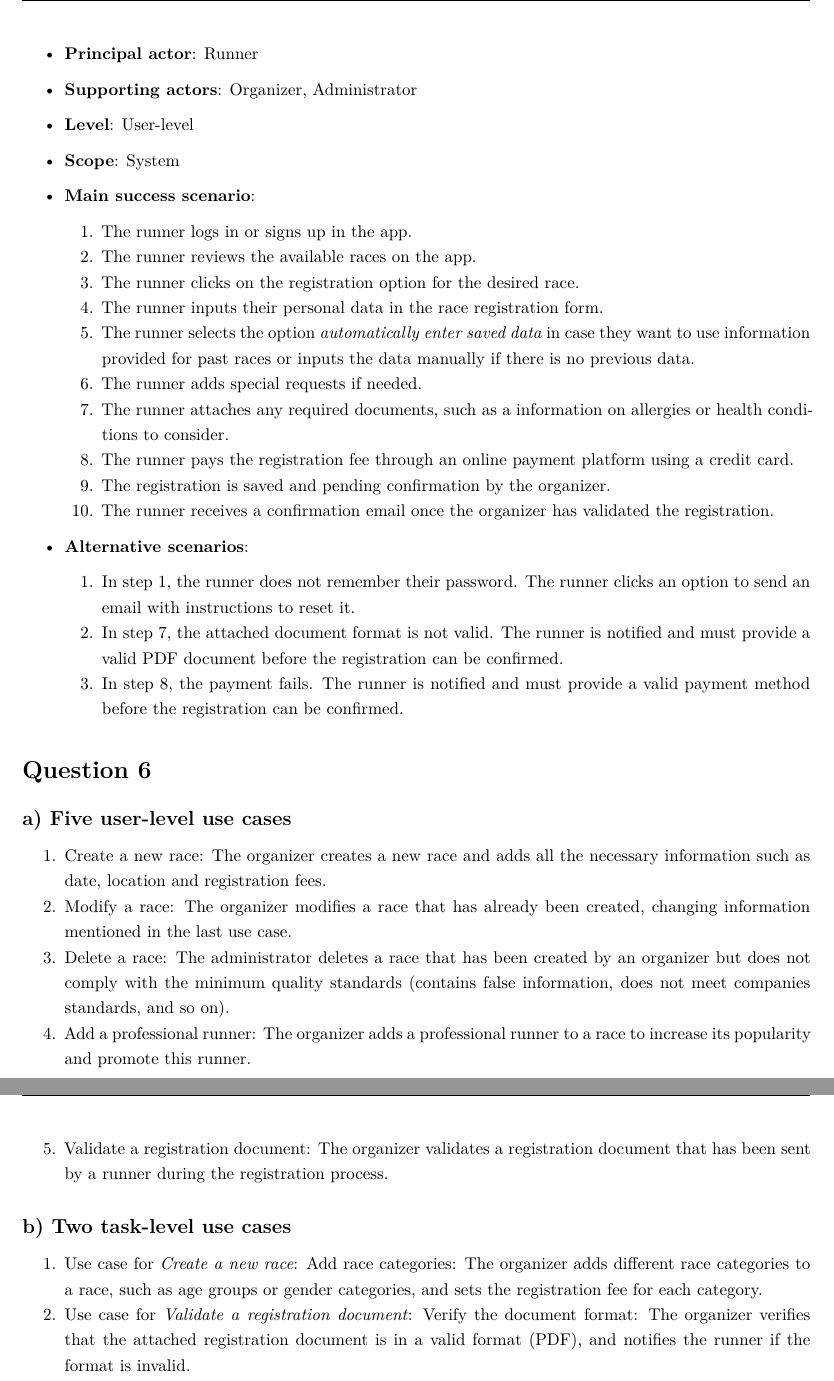
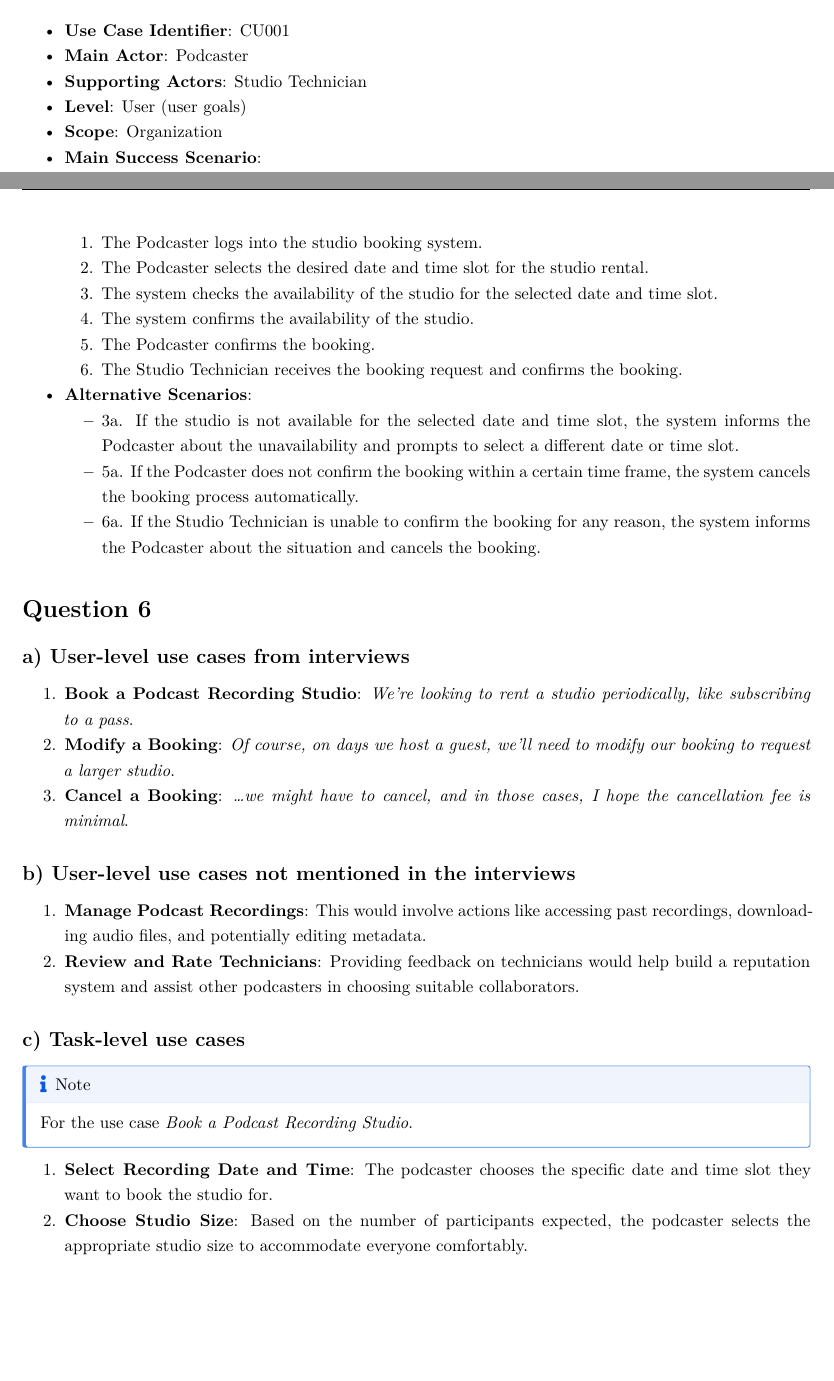
Before and after one commit to madebypixel02/Software-Engineering-Practices, a Quarto document (PRAC 1/README.qmd): two parts of pages 6 and 7 of 7 before the commit and two parts of pages 5 and 6 of 6 after it, joined at a grey line, cut at the place of the change, the shorter picture padded with empty space. The pictures show the output file PRAC 1/README.pdf that the author committed with the source.

Commit message:
(Re)Added PRAC 1

```diff
--- a/PRAC 1/README.qmd
+++ b/PRAC 1/README.qmd
@@ -87,36 +86,40 @@ On the one hand, organizers want to set up ways to allow runners to pay from the
-- **Principal actor**: Runner
-- **Supporting actors**: Organizer, Administrator
-- **Level**: User-level
-- **Scope**: System
 
-- **Main success scenario**:
-  1. The runner logs in or signs up in the app.
-  1. The runner reviews the available races on the app.
-  1. The runner clicks on the registration option for the desired race.
-  1. The runner inputs their personal data in the race registration form.
-  1. The runner selects the option *automatically enter saved data* in case they want to use information provided for past races or inputs the data manually if there is no previous data.
-  1. The runner adds special requests if needed.
-  1. The runner attaches any required documents, such as a information on allergies or health conditions to consider.
-  1. The runner pays the registration fee through an online payment platform using a credit card.
-  1. The registration is saved and pending confirmation by the organizer.
-  1. The runner receives a confirmation email once the organizer has validated the registration.
-
-- **Alternative scenarios**:
-  1. In step 1, the runner does not remember their password. The runner clicks an option to send an email with instructions to reset it.
-  1. In step 7, the attached document format is not valid. The runner is notified and must provide a valid PDF document before the registration can be confirmed.
-  1. In step 8, the payment fails. The runner is notified and must provide a valid payment method before the registration can be confirmed.
+* **Use Case Identifier**: CU001
+* **Main Actor**: Podcaster
+* **Supporting Actors**: Studio Technician
+* **Level**: User (user goals)
+* **Scope**: Organization
+* **Main Success Scenario**:
+  1. The Podcaster logs into the studio booking system.
+  2. The Podcaster selects the desired date and time slot for the studio rental.
+  3. The system checks the availability of the studio for the selected date and time slot.
+  4. The system confirms the availability of the studio.
+  5. The Podcaster confirms the booking.
+  6. The Studio Technician receives the booking request and confirms the booking.
+* **Alternative Scenarios**:
+  * 3a. If the studio is not available for the selected date and time slot, the system informs the Podcaster about the unavailability and prompts to select a different date or time slot.
+  * 5a. If the Podcaster does not confirm the booking within a certain time frame, the system cancels the booking process automatically.
+  * 6a. If the Studio Technician is unable to confirm the booking for any reason, the system informs the Podcaster about the situation and cancels the booking.
 
 ## Question 6
 
-### a) Five user-level use cases
+### a) User-level use cases from interviews
 
-1. Create a new race: The organizer creates a new race and adds all the necessary information such as date, location and registration fees.
-1. Modify a race: The organizer modifies a race that has already been created, changing information mentioned in the last use case.
-1. Delete a race: The administrator deletes a race that has been created by an organizer but does not comply with the minimum quality standards (contains false information, does not meet companies standards, and so on).
-1. Add a professional runner: The organizer adds a professional runner to a race to increase its popularity and promote this runner.
-1. Validate a registration document: The organizer validates a registration document that has been sent by a runner during the registration process.
+1. **Book a Podcast Recording Studio**: *We're looking to rent a studio periodically, like subscribing to a pass*.
+1. **Modify a Booking**: *Of course, on days we host a guest, we'll need to modify our booking to request a larger studio*.
+1. **Cancel a Booking**: *...we might have to cancel, and in those cases, I hope the cancellation fee is minimal*.
 
-### b) Two task-level use cases
+### b) User-level use cases not mentioned in the interviews
 
-1. Use case for *Create a new race*: Add race categories: The organizer adds different race categories to a race, such as age groups or gender categories, and sets the registration fee for each category.
-1. Use case for *Validate a registration document*: Verify the document format: The organizer verifies that the attached registration document is in a valid format (PDF), and notifies the runner if the format is invalid.
+1. **Manage Podcast Recordings**: This would involve actions like accessing past recordings, downloading audio files, and potentially editing metadata.
+1. **Review and Rate Technicians**: Providing feedback on technicians would help build a reputation system and assist other podcasters in choosing suitable collaborators.
+
+### c) Task-level use cases
+
+::: {.callout-note}
+For the use case *Book a Podcast Recording Studio*.
+:::
+
+
+1. **Select Recording Date and Time**: The podcaster chooses the specific date and time slot they want to book the studio for.
+1. **Choose Studio Size**: Based on the number of participants expected, the podcaster selects the appropriate studio size to accommodate everyone comfortably.
```
Also changed, not shown: PRAC 1/README.md, PRAC 1/README.pdf, PRAC 1/README.qmd (57 more changed lines).
